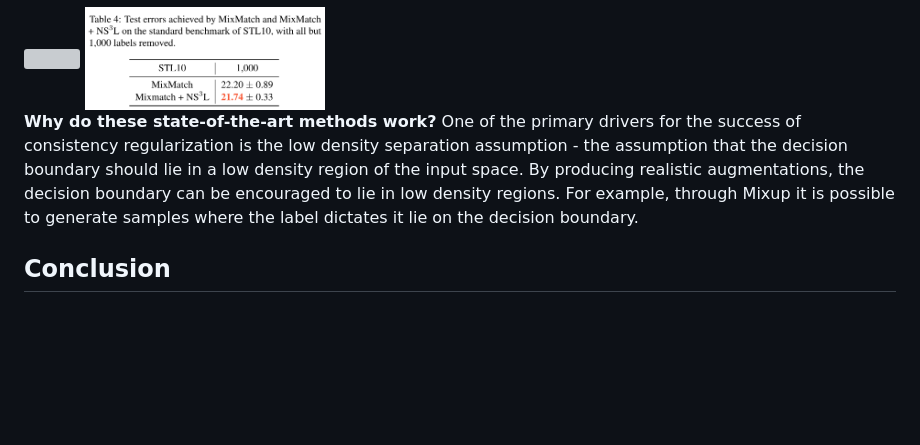
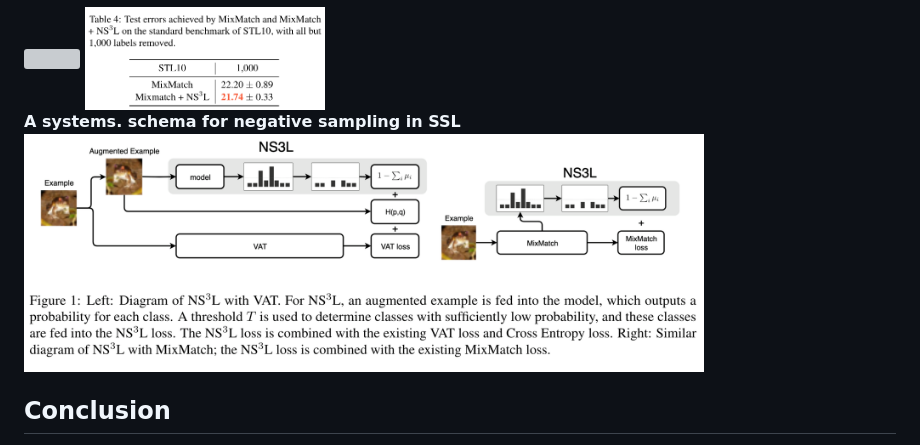
Before and after one commit to akyrillidis/akyrillidis.github.io, a Markdown page: _posts/2020-03-25-ssl.md, the part around the change. Rendered like a GitHub page; pictures changed too: public/ssl_schema.png (added); blank space fills up the shorter version; grey boxes are pictures that could not be loaded.

Commit message:
Schema for SSL

```diff
--- a/_posts/2020-03-25-ssl.md
+++ b/_posts/2020-03-25-ssl.md
@@ -221,8 +221,8 @@ Below you can find some results for Mixup-based SSL settings:
 
 <img src="/public/ssl_table4.png" alt="" title="" width="240" height="110" class="center"/>
 
-**Why do these state-of-the-art methods work?**
-One of the primary drivers for the success of consistency regularization is the low density separation assumption - the assumption that the decision boundary should lie in a low density region of the input space. By producing realistic augmentations, the decision boundary can be encouraged to lie in low density regions. For example, through Mixup it is possible to generate samples where the label dictates it lie on the decision boundary.
+**A systems. schema for negative sampling in SSL**
+<img src="/public/ssl_schema.png" alt="" title="" width="680" height="130" class="center"/>
 
 ## Conclusion
 In this blog post, we introduced the most popular works in the dominant approach of consistency regularization for SSL today. We covered the Pi model, Mean Teacher, VAT, Mixup based models, and NS$^3$L approaches. Hopefully this blog was helpful for getting you up to speed with the state-of-the-art for SSL and provide some intuition to why they work.
```
